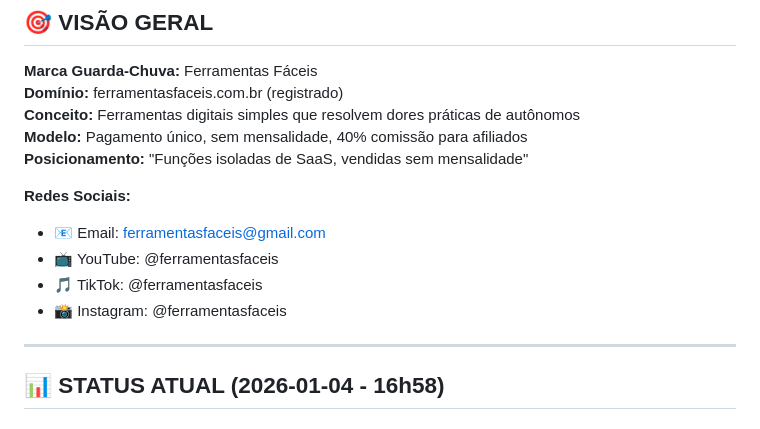
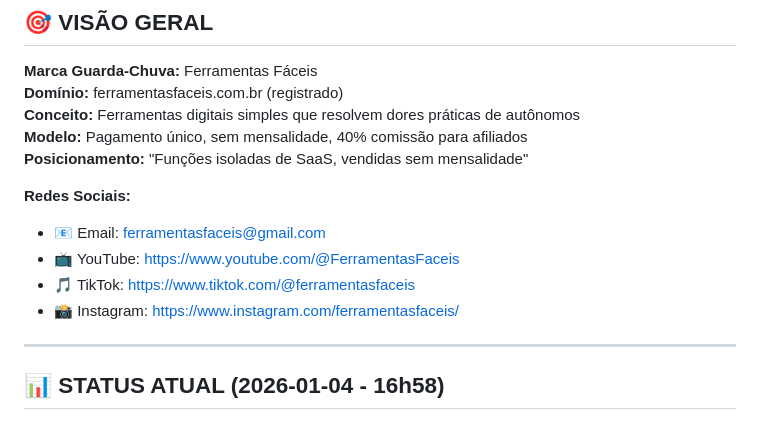
Before and after one commit to Maumal/templateolhao, a Markdown page: contexto-completo.md, the part around the change. Drawn GitHub-style.

Commit message:
docs: adiciona links reais das redes sociais

```diff
--- a/contexto-completo.md
+++ b/contexto-completo.md
@@ -15,9 +15,9 @@
 
 **Redes Sociais:**
 - 📧 Email: ferramentasfaceis@gmail.com
-- 📺 YouTube: @ferramentasfaceis
-- 🎵 TikTok: @ferramentasfaceis
-- 📸 Instagram: @ferramentasfaceis
+- 📺 YouTube: https://www.youtube.com/@FerramentasFaceis
+- 🎵 TikTok: https://www.tiktok.com/@ferramentasfaceis
+- 📸 Instagram: https://www.instagram.com/ferramentasfaceis/
 
 ---
 
```
